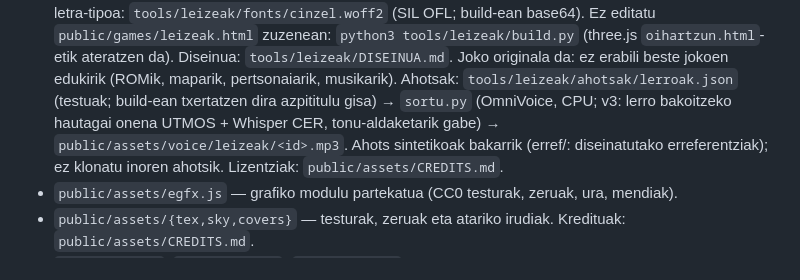
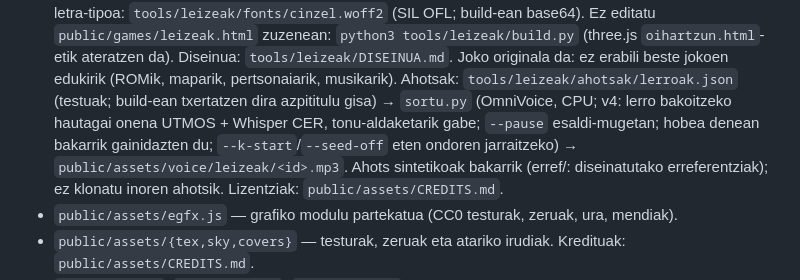
Before and after one commit to euskarazgames/euskaraz-games-online, a Markdown page: CLAUDE.md, the part around the change. Drawn GitHub-style.

Commit message:
CLAUDE.md: sortu.py v4 aukerak
Co-Authored-By: Claude Opus 5.5 <noreply@anthropic.com>
Claude-Session: https://claude.ai/code/session_01LwkHKVa7EsP3MTyUPxvpuP

```diff
--- a/CLAUDE.md
+++ b/CLAUDE.md
@@ -37,8 +37,9 @@ Euskarazko joko-ataria, Cloudflare Workers-en (GitHub-etik automatikoki hedatua,
   `python3 tools/leizeak/build.py` (three.js `oihartzun.html`-etik ateratzen da). Diseinua: `tools/leizeak/DISEINUA.md`.
   Joko originala da: ez erabili beste jokoen edukirik (ROMik, maparik, pertsonaiarik, musikarik).
   Ahotsak: `tools/leizeak/ahotsak/lerroak.json` (testuak; build-ean txertatzen dira azpititulu gisa) →
-  `sortu.py` (OmniVoice, CPU; v3: lerro bakoitzeko hautagai onena UTMOS + Whisper CER, tonu-aldaketarik
-  gabe) → `public/assets/voice/leizeak/<id>.mp3`. Ahots sintetikoak bakarrik (erref/: diseinatutako
+  `sortu.py` (OmniVoice, CPU; v4: lerro bakoitzeko hautagai onena UTMOS + Whisper CER, tonu-aldaketarik
+  gabe; `--pause` esaldi-mugetan; hobea denean bakarrik gainidazten du; `--k-start`/`--seed-off` eten
+  ondoren jarraitzeko) → `public/assets/voice/leizeak/<id>.mp3`. Ahots sintetikoak bakarrik (erref/: diseinatutako
   erreferentziak); ez klonatu inoren ahotsik. Lizentziak: `public/assets/CREDITS.md`.
 - `public/assets/egfx.js` — grafiko modulu partekatua (CC0 testurak, zeruak, ura, mendiak).
 - `public/assets/{tex,sky,covers}` — testurak, zeruak eta atariko irudiak. Kredituak: `public/assets/CREDITS.md`.
```
